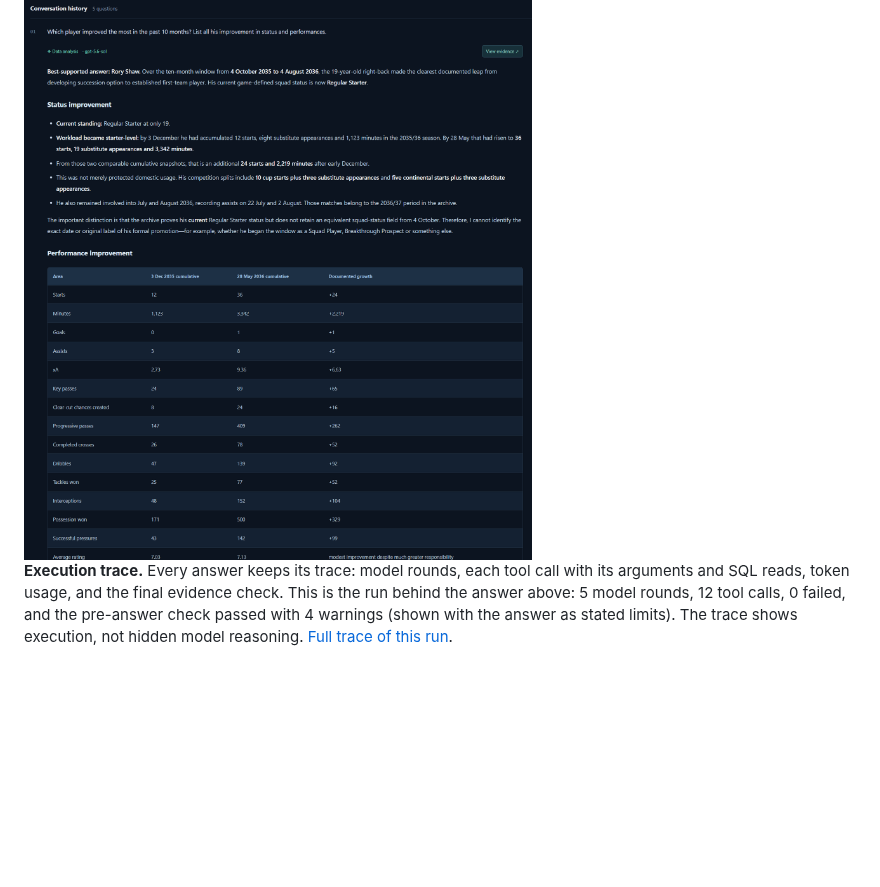
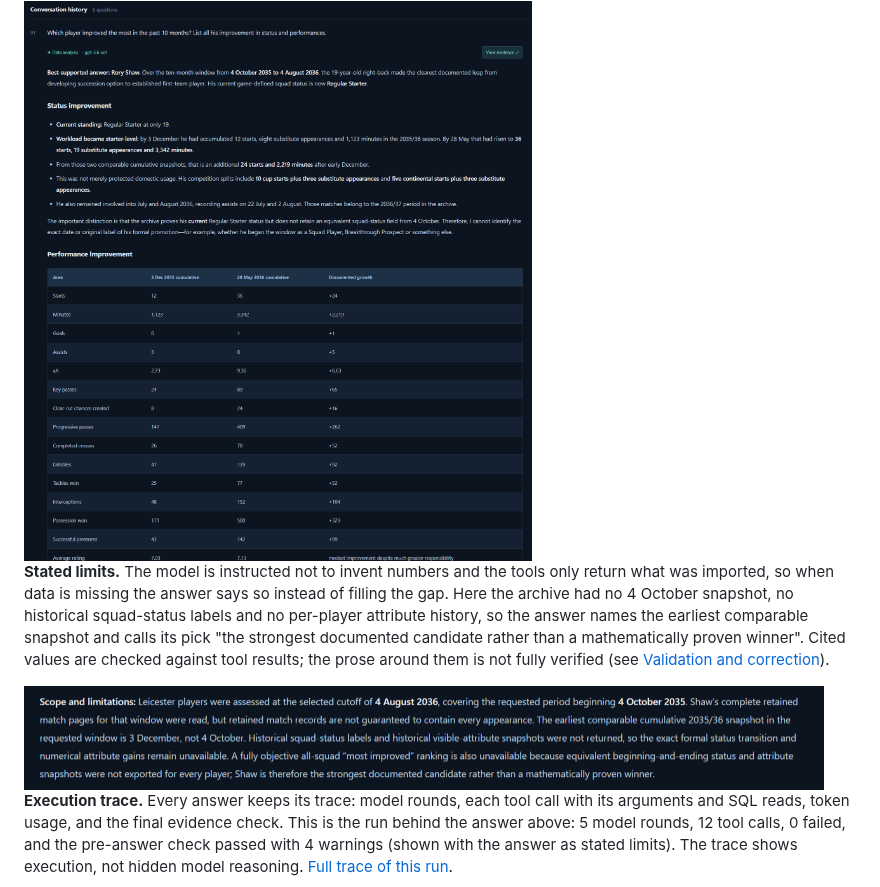
Before and after one commit to SpaceCowboy0707/fm_archive, a Markdown page: README.md, the part around the change. Drawn GitHub-style; pictures changed too: docs/images/scope-and-limitations.png (added); blank space fills up the shorter version.

Commit message:
README: add stated-limits screenshot to the overview
Co-Authored-By: Claude Sonnet 5.5 <noreply@anthropic.com>
Claude-Session: https://claude.ai/code/session_01UDY1ao2ZXXx9GxejCS9jVk

```diff
--- a/README.md
+++ b/README.md
@@ -15,6 +15,10 @@ A local **Football Manager archive and AI analysis workspace**: import FM save f
 **Example.** A real answer from the Analysis space: the question, a sourced conclusion, and a table built from tool results. **View evidence** (top right) opens the tool calls, SQL and checked references behind it.
 
 <img src="docs/images/example-answer.png" alt="Example answer: which player improved the most in the past 10 months" width="800">
+
+**Stated limits.** The model is instructed not to invent numbers and the tools only return what was imported, so when data is missing the answer says so instead of filling the gap. Here the archive had no 4 October snapshot, no historical squad-status labels and no per-player attribute history, so the answer names the earliest comparable snapshot and calls its pick "the strongest documented candidate rather than a mathematically proven winner". Cited values are checked against tool results; the prose around them is not fully verified (see [Validation and correction](#validation-and-correction)).
+
+<img src="docs/images/scope-and-limitations.png" alt="Scope and limitations section of an answer: missing snapshots and attribute history are stated, not guessed" width="800">
 
 **Execution trace.** Every answer keeps its trace: model rounds, each tool call with its arguments and SQL reads, token usage, and the final evidence check. This is the run behind the answer above: 5 model rounds, 12 tool calls, 0 failed, and the pre-answer check passed with 4 warnings (shown with the answer as stated limits). The trace shows execution, not hidden model reasoning. [Full trace of this run](docs/images/trace-full.webp).
 
```
